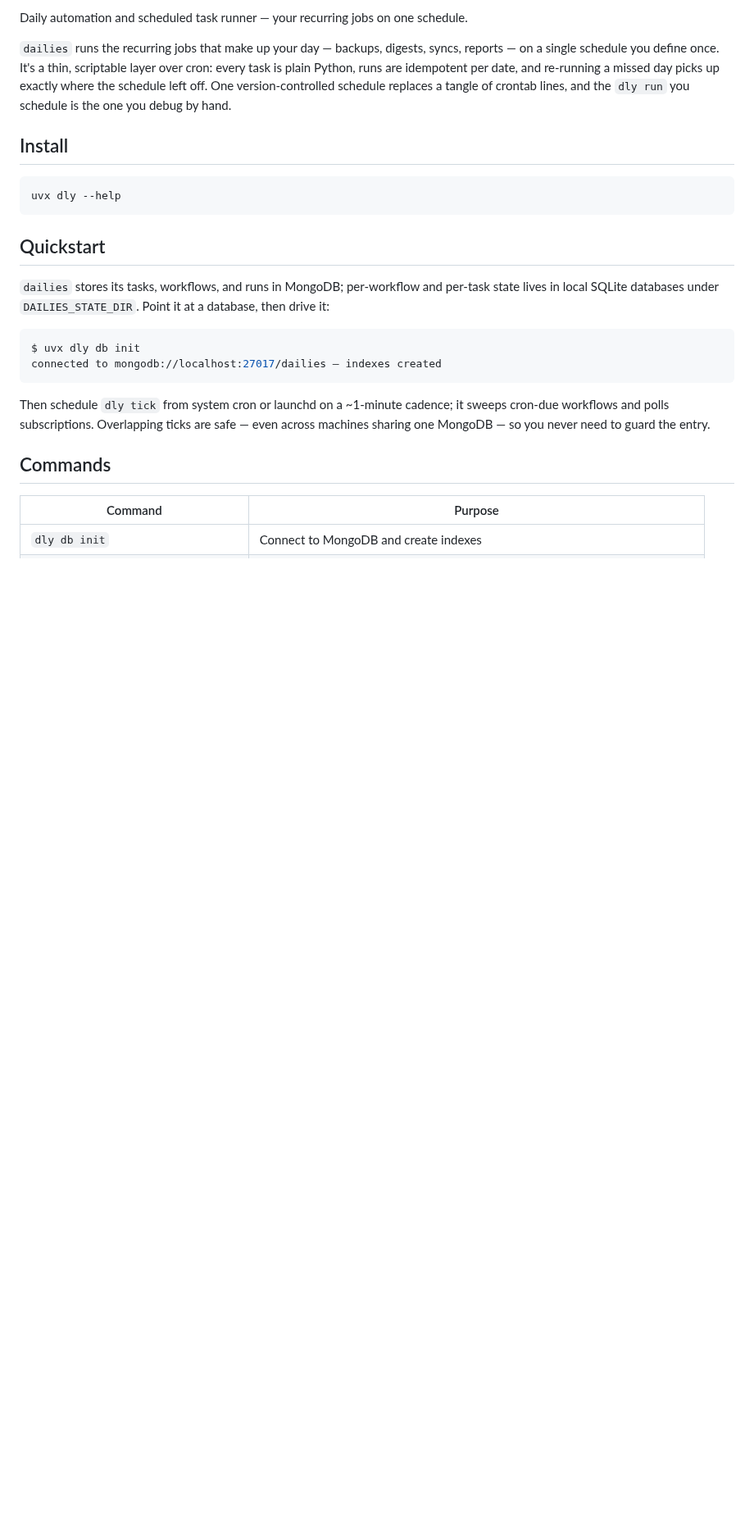
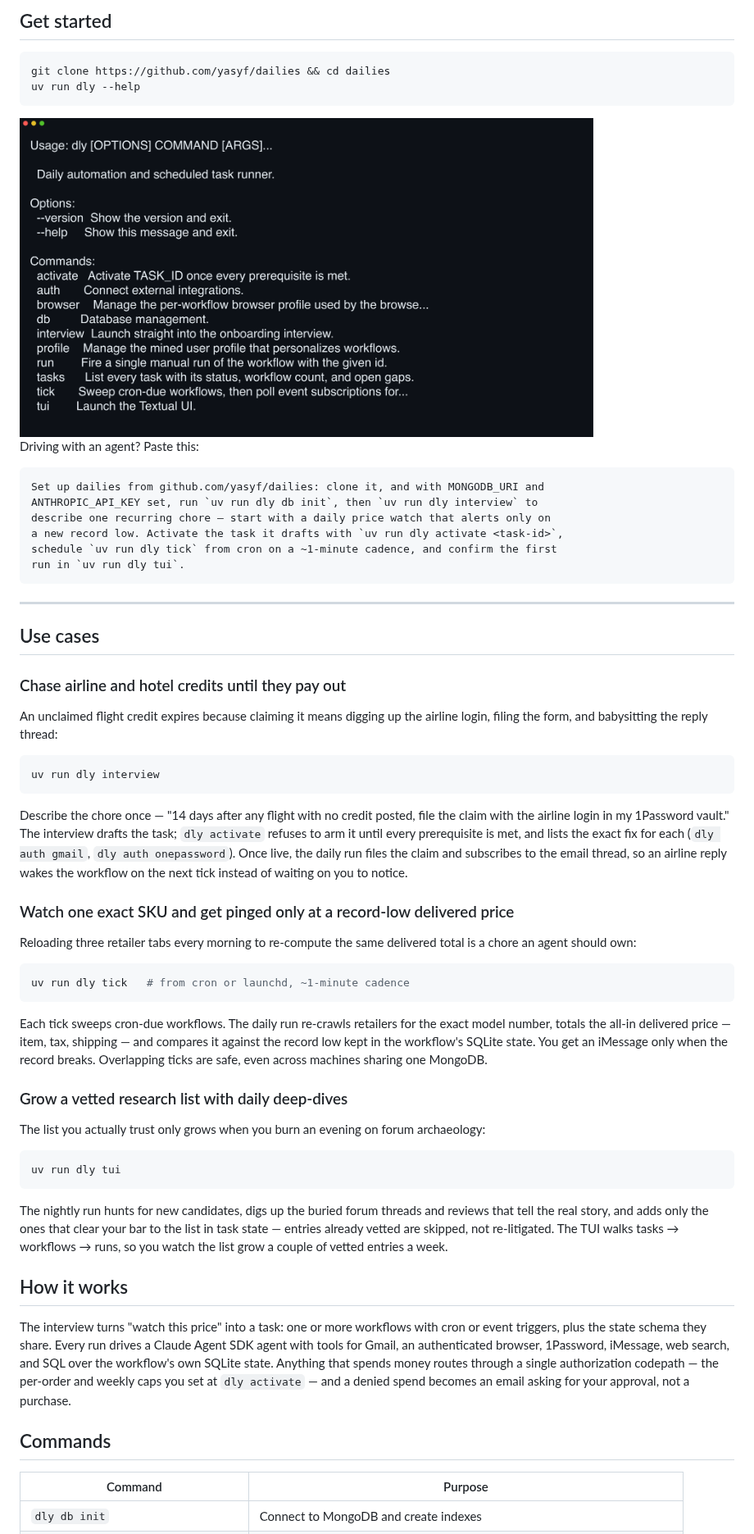
Before and after one commit to yasyf/dailies, a Markdown page: README.md, the part around one of its changes. Shown at 82% size. Drawn GitHub-style; pictures changed too: docs/assets/demo.png (added); blank space fills up the shorter version.

````diff
--- a/README.md
+++ b/README.md
@@ -8,33 +7,61 @@
 
-Daily automation and scheduled task runner — your recurring jobs on one schedule.
-
-`dailies` runs the recurring jobs that make up your day — backups, digests,
-syncs, reports — on a single schedule you define once. It's a thin, scriptable
-layer over cron: every task is plain Python, runs are idempotent per date, and
-re-running a missed day picks up exactly where the schedule left off. One
-version-controlled schedule replaces a tangle of crontab lines, and the `dly run`
-you schedule is the one you debug by hand.
-
-## Install
+## Get started
 
 ```bash
-uvx dly --help
+git clone https://github.com/yasyf/dailies && cd dailies
+uv run dly --help
 ```
 
-## Quickstart
+<img src="https://github.com/yasyf/dailies/raw/main/docs/assets/demo.png" alt="Terminal running 'uv run dly --help' — the full command surface, from db init and interview to activate, tick, and tui" width="700">
 
-`dailies` stores its tasks, workflows, and runs in MongoDB; per-workflow and
-per-task state lives in local SQLite databases under `DAILIES_STATE_DIR`. Point
-it at a database, then drive it:
+Driving with an agent? Paste this:
+
+```text
+Set up dailies from github.com/yasyf/dailies: clone it, and with MONGODB_URI and
+ANTHROPIC_API_KEY set, run `uv run dly db init`, then `uv run dly interview` to
+describe one recurring chore — start with a daily price watch that alerts only on
+a new record low. Activate the task it drafts with `uv run dly activate <task-id>`,
+schedule `uv run dly tick` from cron on a ~1-minute cadence, and confirm the first
+run in `uv run dly tui`.
+```
+
+---
+
+## Use cases
+
+### Chase airline and hotel credits until they pay out
+
+An unclaimed flight credit expires because claiming it means digging up the airline login, filing the form, and babysitting the reply thread:
 
 ```bash
-$ uvx dly db init
-connected to mongodb://localhost:27017/dailies — indexes created
+uv run dly interview
 ```
 
-Then schedule `dly tick` from system cron or launchd on a ~1-minute cadence; it
-sweeps cron-due workflows and polls subscriptions. Overlapping ticks are safe —
-even across machines sharing one MongoDB — so you never need to guard the entry.
+Describe the chore once — "14 days after any flight with no credit posted, file the claim with the airline login in my 1Password vault." The interview drafts the task; `dly activate` refuses to arm it until every prerequisite is met, and lists the exact fix for each (`dly auth gmail`, `dly auth onepassword`). Once live, the daily run files the claim and subscribes to the email thread, so an airline reply wakes the workflow on the next tick instead of waiting on you to notice.
+
+### Watch one exact SKU and get pinged only at a record-low delivered price
+
+Reloading three retailer tabs every morning to re-compute the same delivered total is a chore an agent should own:
+
+```bash
+uv run dly tick   # from cron or launchd, ~1-minute cadence
+```
+
+Each tick sweeps cron-due workflows. The daily run re-crawls retailers for the exact model number, totals the all-in delivered price — item, tax, shipping — and compares it against the record low kept in the workflow's SQLite state. You get an iMessage only when the record breaks. Overlapping ticks are safe, even across machines sharing one MongoDB.
+
+### Grow a vetted research list with daily deep-dives
+
+The list you actually trust only grows when you burn an evening on forum archaeology:
+
+```bash
+uv run dly tui
+```
+
+The nightly run hunts for new candidates, digs up the buried forum threads and reviews that tell the real story, and adds only the ones that clear your bar to the list in task state — entries already vetted are skipped, not re-litigated. The TUI walks tasks → workflows → runs, so you watch the list grow a couple of vetted entries a week.
+
+## How it works
+
+The interview turns "watch this price" into a task: one or more workflows with cron or event triggers, plus the state schema they share. Every run drives a Claude Agent SDK agent with tools for Gmail, an authenticated browser, 1Password, iMessage, web search, and SQL over the workflow's own SQLite state. Anything that spends money routes through a single authorization codepath — the per-order and weekly caps you set at `dly activate` — and a denied spend becomes an email asking for your approval, not a purchase.
 
 ## Commands
 
````
Also changed, not shown: other parts of README.md (+26 -37 lines), 2 other files.
